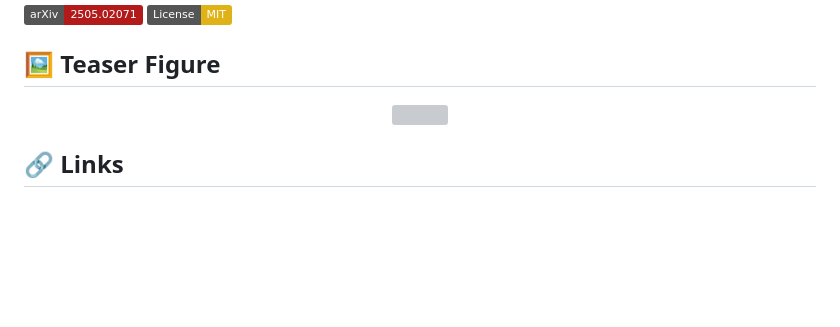
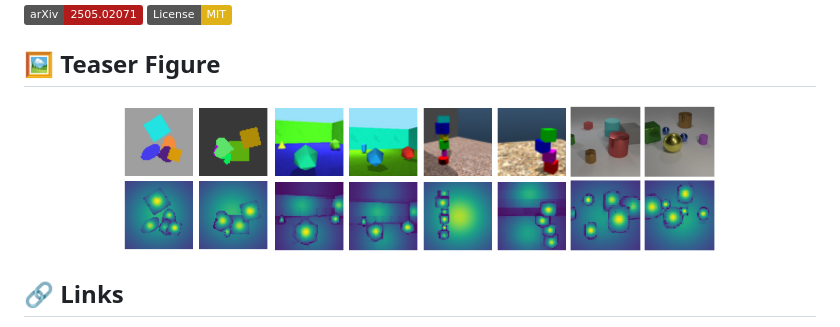
Before and after one commit to cankucuksozen/COCA, a Markdown page: README.md, the part around the change. Rendered like a GitHub page; badges without logos; blank space fills up the shorter version; grey boxes are pictures that could not be loaded.

```diff
--- a/README.md
+++ b/README.md
@@ -7,7 +7,7 @@ Official GitHub repository for **CVPR2025 accepted paper**:
 ## 🖼️ Teaser Figure
 
 <p align="center">
-  <img src="teaser.png" width="600">
+  <img src="four_datasets_compactness.png" width="600">
 </p>
 
 ## 🔗 Links
```
